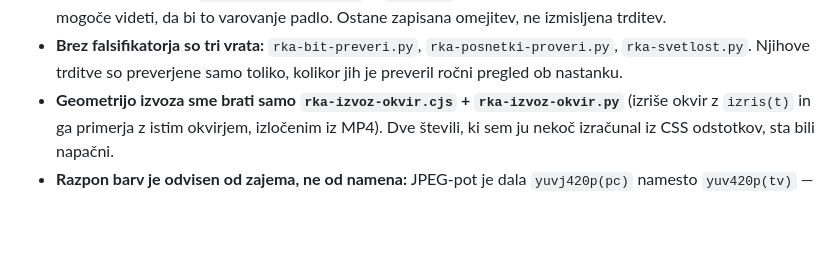
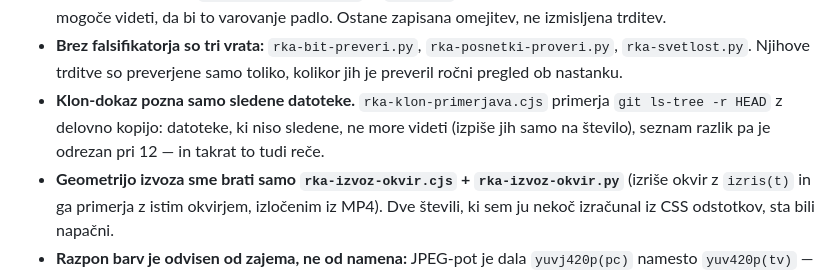
Before and after one commit to robertpezdirc12-design/riverkolpapartments, a Markdown page: README.md, the part around the change. Rendered like a GitHub page; blank space fills up the shorter version.

Commit message:
README: opis klon-dokaza in meja, ki jih pozna
Vrata so zapisana tako, kot so izmerjena: falsifikator meri prirast razlik in ima
sedem pogojev, dokaz pa pove, česa ne pokriva (nesledene datoteke, odrezan seznam
razlik pri 12).

```diff
--- a/README.md
+++ b/README.md
@@ -488,6 +488,9 @@ Pošten seznam omejitev, da bralec ne računa na dokaz, ki ne obstaja:
 - **Brez falsifikatorja so tri vrata:** `rka-bit-preveri.py`, `rka-posnetki-proveri.py`,
   `rka-svetlost.py`. Njihove trditve so preverjene samo toliko, kolikor jih je preveril
   ročni pregled ob nastanku.
+- **Klon-dokaz pozna samo sledene datoteke.** `rka-klon-primerjava.cjs` primerja
+  `git ls-tree -r HEAD` z delovno kopijo: datoteke, ki niso sledene, ne more videti (izpiše
+  jih samo na število), seznam razlik pa je odrezan pri 12 — in takrat to tudi reče.
 - **Geometrijo izvoza sme brati samo `rka-izvoz-okvir.cjs` + `rka-izvoz-okvir.py`**
   (izriše okvir z `izris(t)` in ga primerja z istim okvirjem, izločenim iz MP4). Dve števili,
   ki sem ju nekoč izračunal iz CSS odstotkov, sta bili napačni.
```
